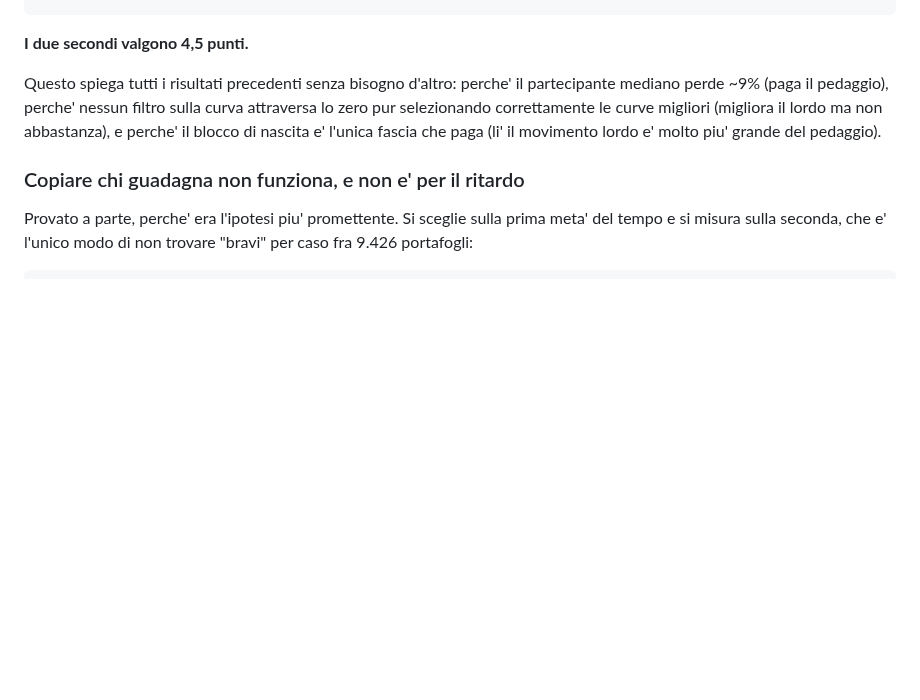
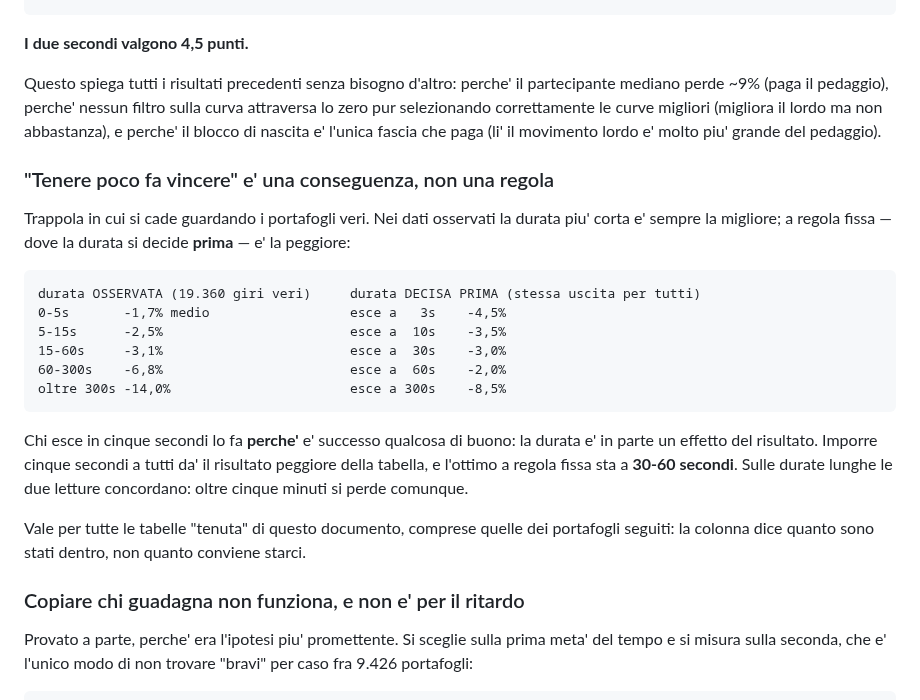
Before and after one commit to manumastro/pump-amm-sniper, a Markdown page: docs/stonk-fun.md, the part around the change. Rendered like a GitHub page; blank space fills up the shorter version.

Commit message:
docs: "tenere poco fa vincere" e' una conseguenza, non una regola
Guardando i portafogli veri la durata piu' corta e' sempre la migliore (-1,7% da 0
a 5 secondi contro -14,0% oltre i 300). A regola fissa, dove la durata si decide
prima, e' esattamente il contrario: uscire a 3 secondi da' -4,5%, cioe' il risultato
peggiore, e l'ottimo sta a 60 secondi con -2,0%.

Chi esce in cinque secondi lo fa perche' e' successo qualcosa di buono: la durata e'
in parte un effetto del risultato, non una causa. Leggendo solo la prima colonna si
conclude l'opposto del vero.

Vale per tutte le colonne "tenuta" del documento, comprese quelle dei portafogli
seguiti: dicono quanto sono stati dentro, non quanto convenga starci.

Co-Authored-By: Claude Opus 5 (1M context) <noreply@anthropic.com>

```diff
--- a/docs/stonk-fun.md
+++ b/docs/stonk-fun.md
@@ -805,6 +805,26 @@ perde ~9% (paga il pedaggio), perche' nessun filtro sulla curva attraversa lo ze
 correttamente le curve migliori (migliora il lordo ma non abbastanza), e perche' il blocco di nascita
 e' l'unica fascia che paga (li' il movimento lordo e' molto piu' grande del pedaggio).
 
+### "Tenere poco fa vincere" e' una conseguenza, non una regola
+
+Trappola in cui si cade guardando i portafogli veri. Nei dati osservati la durata piu' corta e' sempre
+la migliore; a regola fissa — dove la durata si decide **prima** — e' la peggiore:
+
+    durata OSSERVATA (19.360 giri veri)     durata DECISA PRIMA (stessa uscita per tutti)
+    0-5s       -1,7% medio                  esce a   3s    -4,5%
+    5-15s      -2,5%                        esce a  10s    -3,5%
+    15-60s     -3,1%                        esce a  30s    -3,0%
+    60-300s    -6,8%                        esce a  60s    -2,0%
+    oltre 300s -14,0%                       esce a 300s    -8,5%
+
+Chi esce in cinque secondi lo fa **perche'** e' successo qualcosa di buono: la durata e' in parte un
+effetto del risultato. Imporre cinque secondi a tutti da' il risultato peggiore della tabella, e
+l'ottimo a regola fissa sta a **30-60 secondi**. Sulle durate lunghe le due letture concordano: oltre
+cinque minuti si perde comunque.
+
+Vale per tutte le tabelle "tenuta" di questo documento, comprese quelle dei portafogli seguiti: la
+colonna dice quanto sono stati dentro, non quanto conviene starci.
+
 ### Copiare chi guadagna non funziona, e non e' per il ritardo
 
 Provato a parte, perche' era l'ipotesi piu' promettente. Si sceglie sulla prima meta' del tempo e si
```
